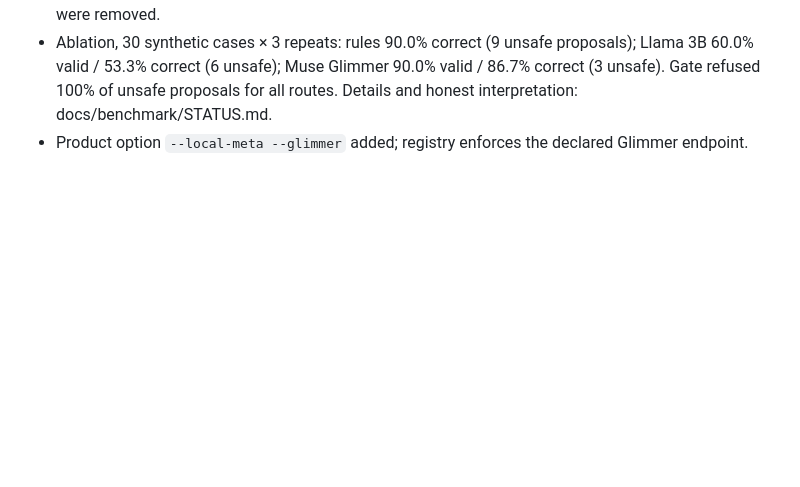
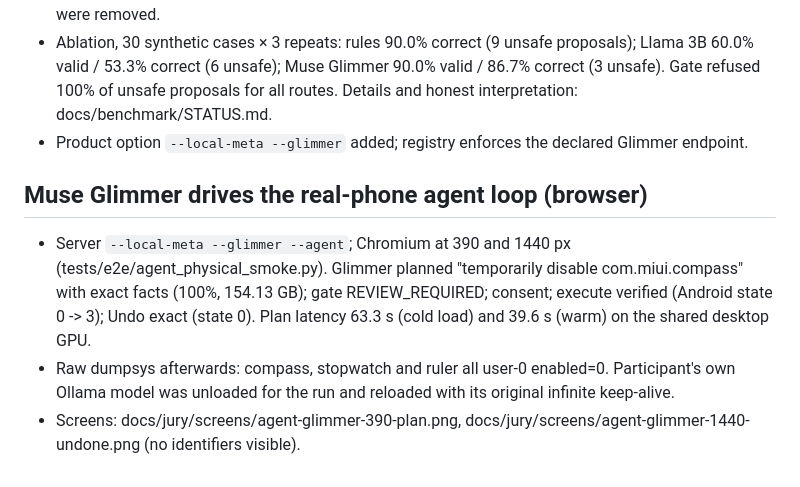
Before and after one commit to toskaman/openbridge, a Markdown page: EVIDENCE_LEDGER.md, the part around the change. Rendered like a GitHub page; blank space fills up the shorter version.

Commit message:
docs: record Muse Glimmer real-phone agent loop

```diff
--- a/EVIDENCE_LEDGER.md
+++ b/EVIDENCE_LEDGER.md
@@ -134,3 +134,9 @@ No model gate, provider identity, hackathon eligibility or physical result is ce
 - To fit the 18 GB model, the participant's own unrelated Ollama model (port 11434, infinite keep-alive) was temporarily unloaded, then reloaded with the same infinite keep-alive and verified. No model files were removed.
 - Ablation, 30 synthetic cases × 3 repeats: rules 90.0% correct (9 unsafe proposals); Llama 3B 60.0% valid / 53.3% correct (6 unsafe); Muse Glimmer 90.0% valid / 86.7% correct (3 unsafe). Gate refused 100% of unsafe proposals for all routes. Details and honest interpretation: docs/benchmark/STATUS.md.
 - Product option `--local-meta --glimmer` added; registry enforces the declared Glimmer endpoint.
+
+## Muse Glimmer drives the real-phone agent loop (browser)
+
+- Server `--local-meta --glimmer --agent`; Chromium at 390 and 1440 px (tests/e2e/agent_physical_smoke.py). Glimmer planned "temporarily disable com.miui.compass" with exact facts (100%, 154.13 GB); gate REVIEW_REQUIRED; consent; execute verified (Android state 0 -> 3); Undo exact (state 0). Plan latency 63.3 s (cold load) and 39.6 s (warm) on the shared desktop GPU.
+- Raw dumpsys afterwards: compass, stopwatch and ruler all user-0 enabled=0. Participant's own Ollama model was unloaded for the run and reloaded with its original infinite keep-alive.
+- Screens: docs/jury/screens/agent-glimmer-390-plan.png, docs/jury/screens/agent-glimmer-1440-undone.png (no identifiers visible).
```
Also changed, not shown: docs/jury/screens/agent-glimmer-1440-undone.png (added), docs/jury/screens/agent-glimmer-390-plan.png (added), 1 other file.
